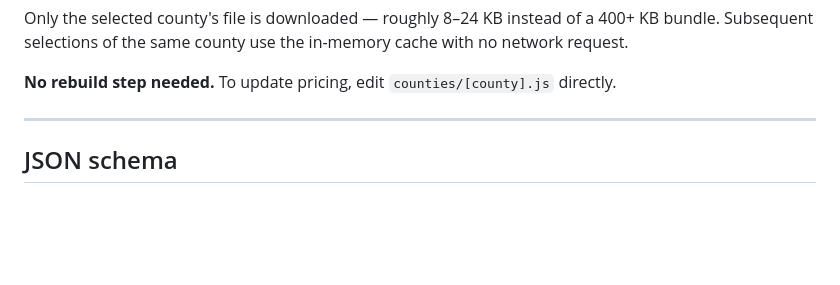
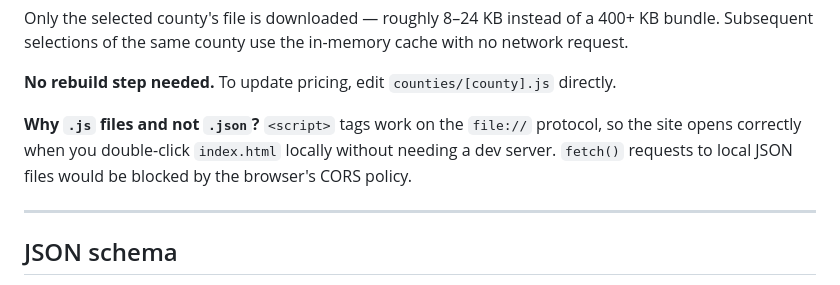
Before and after one commit to JamieFarrelly/BinCompare.ie, a Markdown page: README.md, the part around the change. GitHub-like rendering; blank space fills up the shorter version.

Commit message:
docs: explain why county data files are .js rather than .json (#23)

```diff
--- a/README.md
+++ b/README.md
@@ -33,6 +33,10 @@ window.__COUNTY_CACHE__['Dublin']={
 Only the selected county's file is downloaded — roughly 8–24 KB instead of a 400+ KB bundle. Subsequent selections of the same county use the in-memory cache with no network request.
 
 **No rebuild step needed.** To update pricing, edit `counties/[county].js` directly.
+
+**Why `.js` files and not `.json`?** `<script>` tags work on the `file://` protocol, so the
+site opens correctly when you double-click `index.html` locally without needing a dev server.
+`fetch()` requests to local JSON files would be blocked by the browser's CORS policy.
 
 ---
 
```
